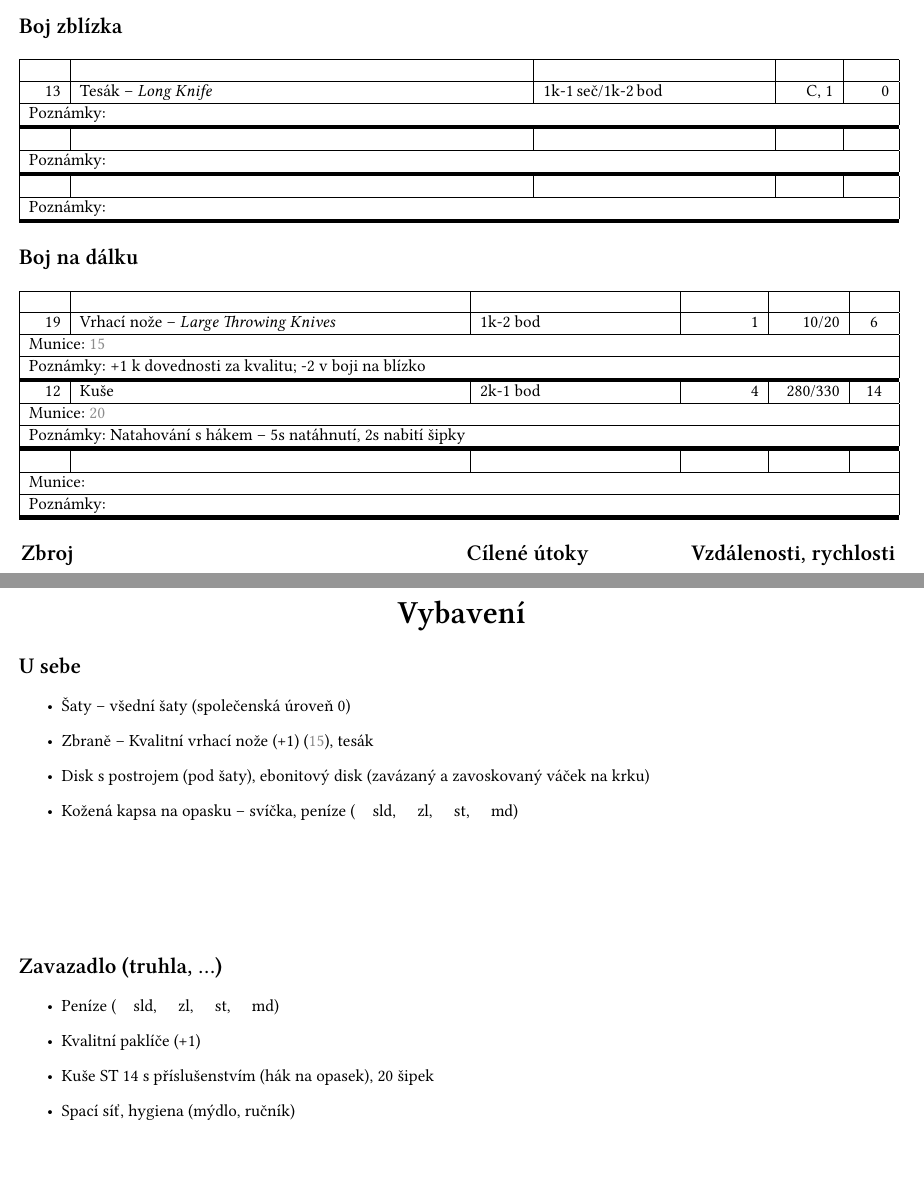
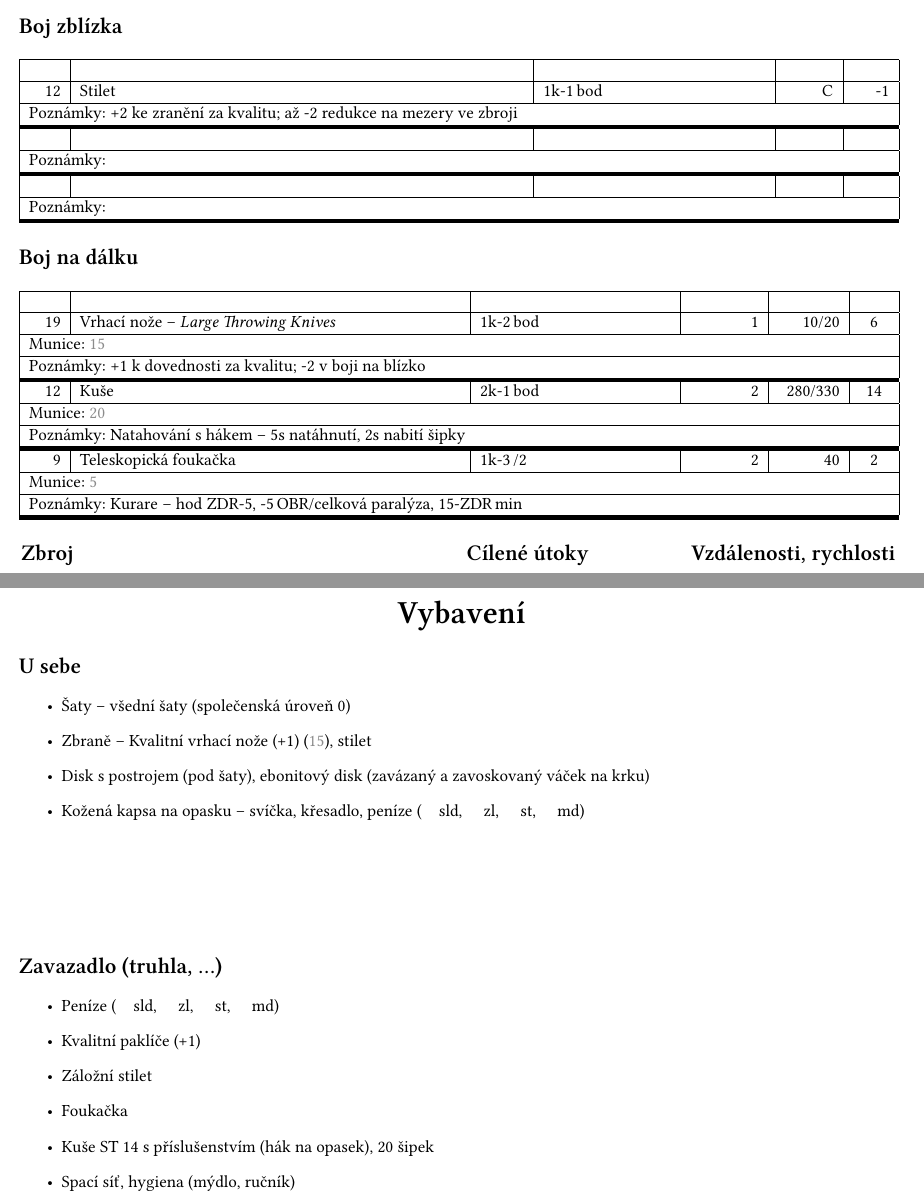
Before and after one commit to khardix/gurps-charsheet, a LaTeX document (charsheet.tex): two parts of pages 3 and 4 of 4, joined at a grey line, cut so that both start at the same text. Compiled offline with XeLaTeX.

Commit message:
Equipment update; new skill

```diff
--- a/charsheet.tex
+++ b/charsheet.tex
@@ -361,8 +361,8 @@
 
 \section*{Boj zblízka}
 \begin{meleewpns}
-  \meleewpn[Tesák -- {\it Long Knife}]%
-    [13][1k-1\,seč/1k-2\,bod][C, 1][0]
+  \meleewpn[Stilet][12][1k-1\,bod][C][-1]%
+    [+2 ke zranění za kvalitu; až -2 redukce na mezery ve zbroji]
   \meleewpn
   \meleewpn
 \end{meleewpns}
@@ -370,11 +370,12 @@
 \section*{Boj na dálku}
 \begin{rangedwpns}
   \rangedwpn[Vrhací nože -- {\it Large Throwing Knives}]%
-    [19][1k-2 bod][1][10/20][6][15]%
+    [19][1k-2\,bod][1][10/20][6][15]%
     [+1 k~dovednosti za kvalitu; -2 v boji na blízko]
-    \rangedwpn[Kuše][12][2k-1 bod][4][280/330][14][20]%
+    \rangedwpn[Kuše][12][2k-1\,bod][2][280/330][14][20]%
       [Natahování s hákem -- 5s natáhnutí, 2s nabití šipky]
-  \rangedwpn
+    \rangedwpn[Teleskopická foukačka][9][1k-3\,/2][2][40][2][5]%
+      [Kurare -- hod ZDR-5, -5\,OBR/celková paralýza, 15-ZDR\,min]
 \end{rangedwpns}
 \vspace{1.1\baselineskip}
 
@@ -480,10 +481,10 @@
 \section*{U sebe}
 \begin{itemize}
   \item Šaty -- všední šaty (společenská úroveň 0)
-  \item Zbraně -- Kvalitní vrhací nože (+1) (\textcolor{light-gray}{15}), tesák
+  \item Zbraně -- Kvalitní vrhací nože (+1) (\textcolor{light-gray}{15}), stilet
   \item Disk s postrojem (pod šaty), ebonitový disk (zavázaný a zavoskovaný
     váček na krku)
-  \item Kožená kapsa na opasku -- svíčka, peníze (\hspace{1em}sld,
+  \item Kožená kapsa na opasku -- svíčka, křesadlo, peníze (\hspace{1em}sld,
     \hspace{1em}zl, \hspace{1em}st, \hspace{1em}md)
 \end{itemize}
 
@@ -493,6 +494,8 @@
 \begin{itemize}
   \item Peníze (\hspace{1em}sld, \hspace{1em}zl, \hspace{1em}st, \hspace{1em}md)
   \item Kvalitní paklíče (+1)
+  \item Záložní stilet
+  \item Foukačka
   \item Kuše ST 14 s příslušenstvím (hák na opasek), 20 šipek
   \item Spací síť, hygiena (mýdlo, ručník)
 \end{itemize}
```
Also changed, not shown: charsheet.tex (2 more changed lines).
